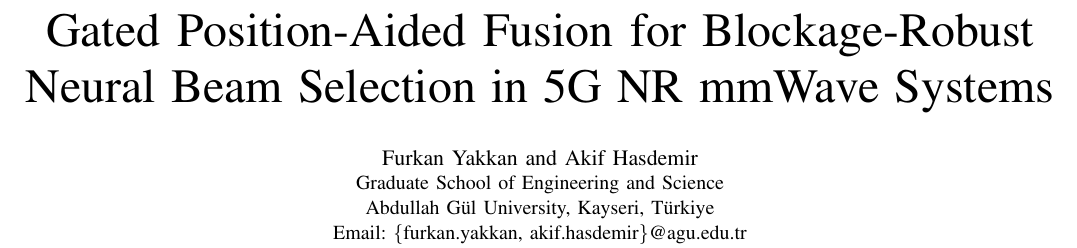
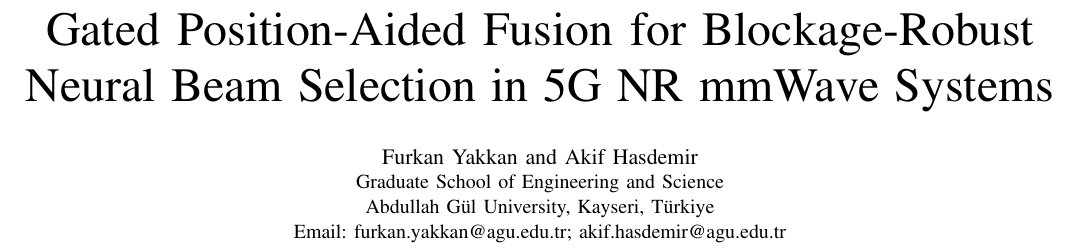
Before and after one commit to fyakkan/neural-beam-selection, a LaTeX paper (paper/main.tex): part of page 1 of 6, cut so that both start at the same text. Compiled offline with pdfLaTeX.

Commit message:
repo: finalize for release — list both author emails, set code-availability URL, exclude internal notes

```diff
--- a/paper/main.tex
+++ b/paper/main.tex
@@ -20,7 +20,7 @@
 \author{\IEEEauthorblockN{Furkan Yakkan and Akif Hasdemir}
 \IEEEauthorblockA{Graduate School of Engineering and Science\\
 Abdullah G\"ul University, Kayseri, T\"urkiye\\
-Email: \{furkan.yakkan, akif.hasdemir\}@agu.edu.tr}
+Email: furkan.yakkan@agu.edu.tr; akif.hasdemir@agu.edu.tr}
 \thanks{Both authors contributed equally to this work.}}
 
 \maketitle
```
Also changed, not shown: paper/main.pdf, paper/main.tex (2 more changed lines).
